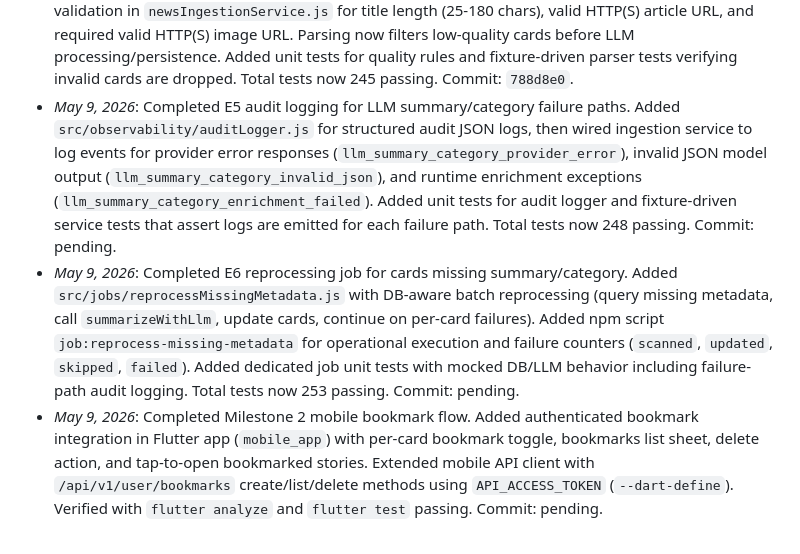
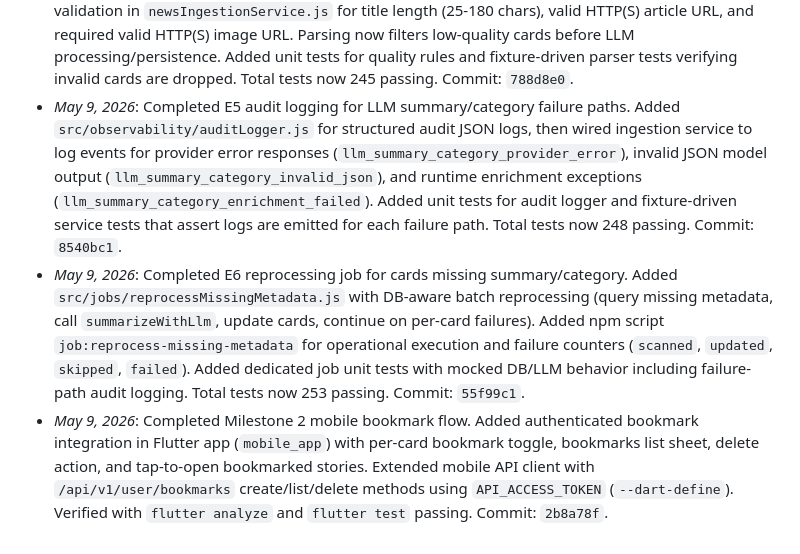
Before and after one commit to sachudj/vruttaant-app, a Markdown page: docs/ROADMAP.md, the part around the change. GitHub-like rendering.

Commit message:
docs(roadmap): record E5/E6/mobile milestone commit hashes

```diff
--- a/docs/ROADMAP.md
+++ b/docs/ROADMAP.md
@@ -131,6 +131,6 @@ Goal: complete Milestone 1 by finishing Track A items 1-8 and Track D item 1.
 - _May 9, 2026_: Completed E1+E2 together. Created `backend/src/constants/categories.js` with the canonical 10-label taxonomy (Tech, Politics, Sports, Business, World, Health, Entertainment, Science, Education, General) and a keyword-based fallback map covering common LLM-produced variants. Replaced the ad-hoc `normalizeCategory` function in `newsIngestionService.js` with `normalizeToTaxonomy`, enforcing strict taxonomy membership with graceful fallback to 'General'. Added 73 new tests in `__tests__/categories.test.js` covering exact matches (all cases/capitalizations), keyword fallback (33 cases), and empty/unknown/null inputs. Total tests now 228 passing. Commit: ce9edd4.
 - _May 9, 2026_: Completed E3 cross-source duplicate detection. Added `backend/src/utils/fingerprint.js` with `computeTitleFingerprint(title)` (lowercase, strip punctuation, collapse whitespace, truncate to 120 chars). Added `titleFingerprint` field + `{ titleFingerprint, language }` compound index to `NewsCard` schema. Updated `newsIngestionService.js` to attach fingerprints to every parsed card. Updated ingest controller to query existing fingerprints before bulk-write and skip cards whose fingerprint is already stored in the DB, preventing duplicate stories from different source URLs. Added `dedupSkippedCount` to ingest response. Added 11 fingerprint unit tests and 1 cross-source dedup integration test; updated API contract test for new response shape and card preview fields. Total tests now 240 passing. Commit: `74434be`.
 - _May 9, 2026_: Completed E4 source-level quality rules in ingestion parsing. Added shared quality validation in `newsIngestionService.js` for title length (25-180 chars), valid HTTP(S) article URL, and required valid HTTP(S) image URL. Parsing now filters low-quality cards before LLM processing/persistence. Added unit tests for quality rules and fixture-driven parser tests verifying invalid cards are dropped. Total tests now 245 passing. Commit: `788d8e0`.
-- _May 9, 2026_: Completed E5 audit logging for LLM summary/category failure paths. Added `src/observability/auditLogger.js` for structured audit JSON logs, then wired ingestion service to log events for provider error responses (`llm_summary_category_provider_error`), invalid JSON model output (`llm_summary_category_invalid_json`), and runtime enrichment exceptions (`llm_summary_category_enrichment_failed`). Added unit tests for audit logger and fixture-driven service tests that assert logs are emitted for each failure path. Total tests now 248 passing. Commit: pending.
-- _May 9, 2026_: Completed E6 reprocessing job for cards missing summary/category. Added `src/jobs/reprocessMissingMetadata.js` with DB-aware batch reprocessing (query missing metadata, call `summarizeWithLlm`, update cards, continue on per-card failures). Added npm script `job:reprocess-missing-metadata` for operational execution and failure counters (`scanned`, `updated`, `skipped`, `failed`). Added dedicated job unit tests with mocked DB/LLM behavior including failure-path audit logging. Total tests now 253 passing. Commit: pending.
-- _May 9, 2026_: Completed Milestone 2 mobile bookmark flow. Added authenticated bookmark integration in Flutter app (`mobile_app`) with per-card bookmark toggle, bookmarks list sheet, delete action, and tap-to-open bookmarked stories. Extended mobile API client with `/api/v1/user/bookmarks` create/list/delete methods using `API_ACCESS_TOKEN` (`--dart-define`). Verified with `flutter analyze` and `flutter test` passing. Commit: pending.
+- _May 9, 2026_: Completed E5 audit logging for LLM summary/category failure paths. Added `src/observability/auditLogger.js` for structured audit JSON logs, then wired ingestion service to log events for provider error responses (`llm_summary_category_provider_error`), invalid JSON model output (`llm_summary_category_invalid_json`), and runtime enrichment exceptions (`llm_summary_category_enrichment_failed`). Added unit tests for audit logger and fixture-driven service tests that assert logs are emitted for each failure path. Total tests now 248 passing. Commit: `8540bc1`.
+- _May 9, 2026_: Completed E6 reprocessing job for cards missing summary/category. Added `src/jobs/reprocessMissingMetadata.js` with DB-aware batch reprocessing (query missing metadata, call `summarizeWithLlm`, update cards, continue on per-card failures). Added npm script `job:reprocess-missing-metadata` for operational execution and failure counters (`scanned`, `updated`, `skipped`, `failed`). Added dedicated job unit tests with mocked DB/LLM behavior including failure-path audit logging. Total tests now 253 passing. Commit: `55f99c1`.
+- _May 9, 2026_: Completed Milestone 2 mobile bookmark flow. Added authenticated bookmark integration in Flutter app (`mobile_app`) with per-card bookmark toggle, bookmarks list sheet, delete action, and tap-to-open bookmarked stories. Extended mobile API client with `/api/v1/user/bookmarks` create/list/delete methods using `API_ACCESS_TOKEN` (`--dart-define`). Verified with `flutter analyze` and `flutter test` passing. Commit: `2b8a78f`.
```
